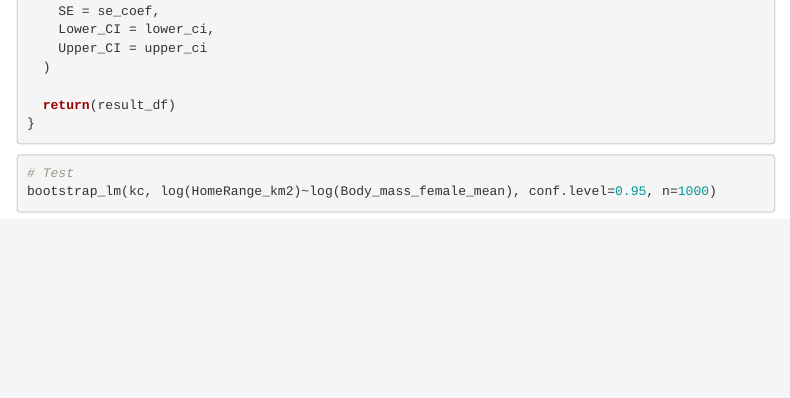
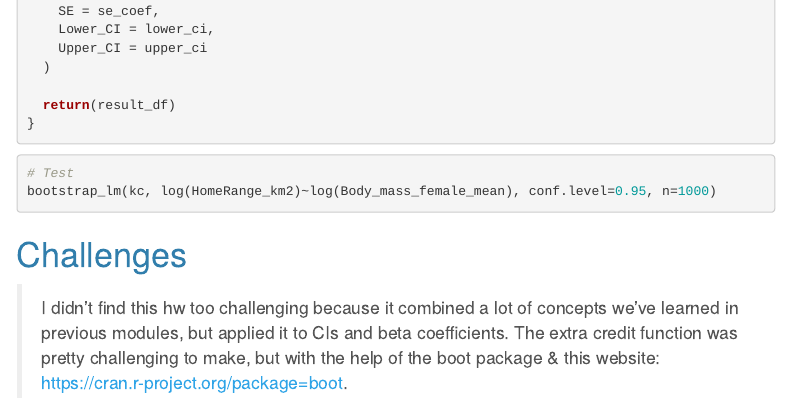
Before and after one commit to juliannad0929/AN588_Boots_julid24, an R Markdown document (julid24_OriginalHomeworkCode_05.Rmd): the page in a window 1100 px wide, from 2940 px down. Rendered offline with R 4.5, knitr and Pandoc, with nearby package versions; the code chunks are not run, so their results and figures are left out; menus at the side of the page are left out.

Commit message:
final original hw committ

````diff
--- a/julid24_OriginalHomeworkCode_05.Rmd
+++ b/julid24_OriginalHomeworkCode_05.Rmd
@@ -143,3 +143,7 @@ bootstrap_results <- matrix(NA, nrow = n, ncol = length(beta_coef))
 # Test
 bootstrap_lm(kc, log(HomeRange_km2)~log(Body_mass_female_mean), conf.level=0.95, n=1000)
 ```
+
+# Challenges
+> I didn't find this hw too challenging because it combined a lot of concepts we've learned in previous modules, but applied it to CIs and beta coefficients.
+> The extra credit function was pretty challenging to make, but with the help of the boot package & this website: https://cran.r-project.org/package=boot.
````
